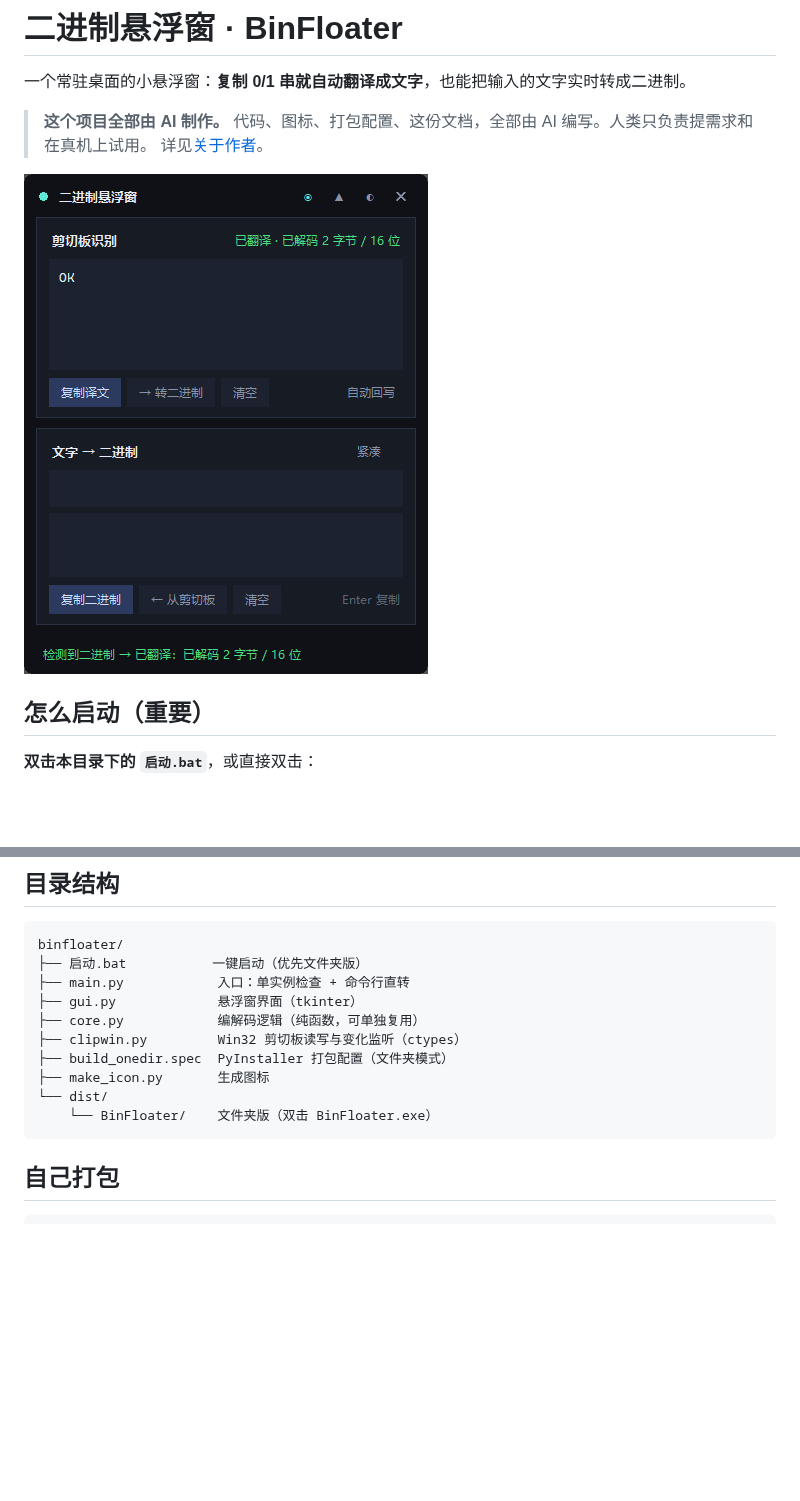
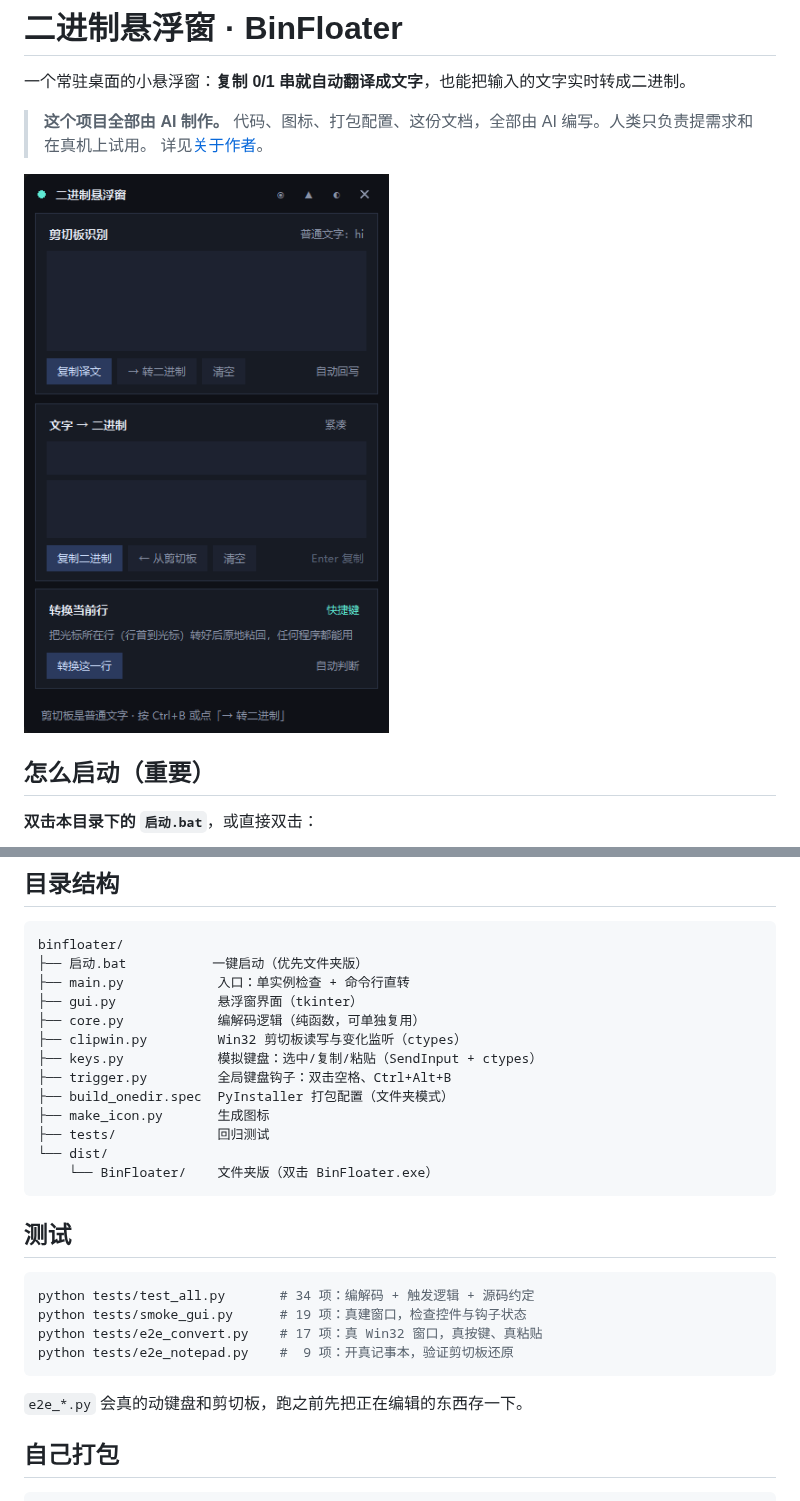
Before and after one commit to BlestHeart/BinFloater, a Markdown page: README.md, 2 parts joined by grey strips. Drawn GitHub-style; pictures changed too: screenshot.png; blank space fills up the shorter version.

````diff
--- a/README.md
+++ b/README.md
@@ -122,11 +160,25 @@ binfloater/
 ├── gui.py             悬浮窗界面（tkinter）
 ├── core.py            编解码逻辑（纯函数，可单独复用）
 ├── clipwin.py         Win32 剪切板读写与变化监听（ctypes）
+├── keys.py            模拟键盘：选中/复制/粘贴（SendInput + ctypes）
+├── trigger.py         全局键盘钩子：双击空格、Ctrl+Alt+B
 ├── build_onedir.spec  PyInstaller 打包配置（文件夹模式）
 ├── make_icon.py       生成图标
+├── tests/             回归测试
 └── dist/
     └── BinFloater/    文件夹版（双击 BinFloater.exe）
 ```
+
+## 测试
+
+```bash
+python tests/test_all.py       # 34 项：编解码 + 触发逻辑 + 源码约定
+python tests/smoke_gui.py      # 19 项：真建窗口，检查控件与钩子状态
+python tests/e2e_convert.py    # 17 项：真 Win32 窗口，真按键、真粘贴
+python tests/e2e_notepad.py    #  9 项：开真记事本，验证剪切板还原
+```
+
+`e2e_*.py` 会真的动键盘和剪切板，跑之前先把正在编辑的东西存一下。
 
 ## 自己打包
 
````
Also changed, not shown: other parts of README.md (+39 -1 lines), 9 other files.
